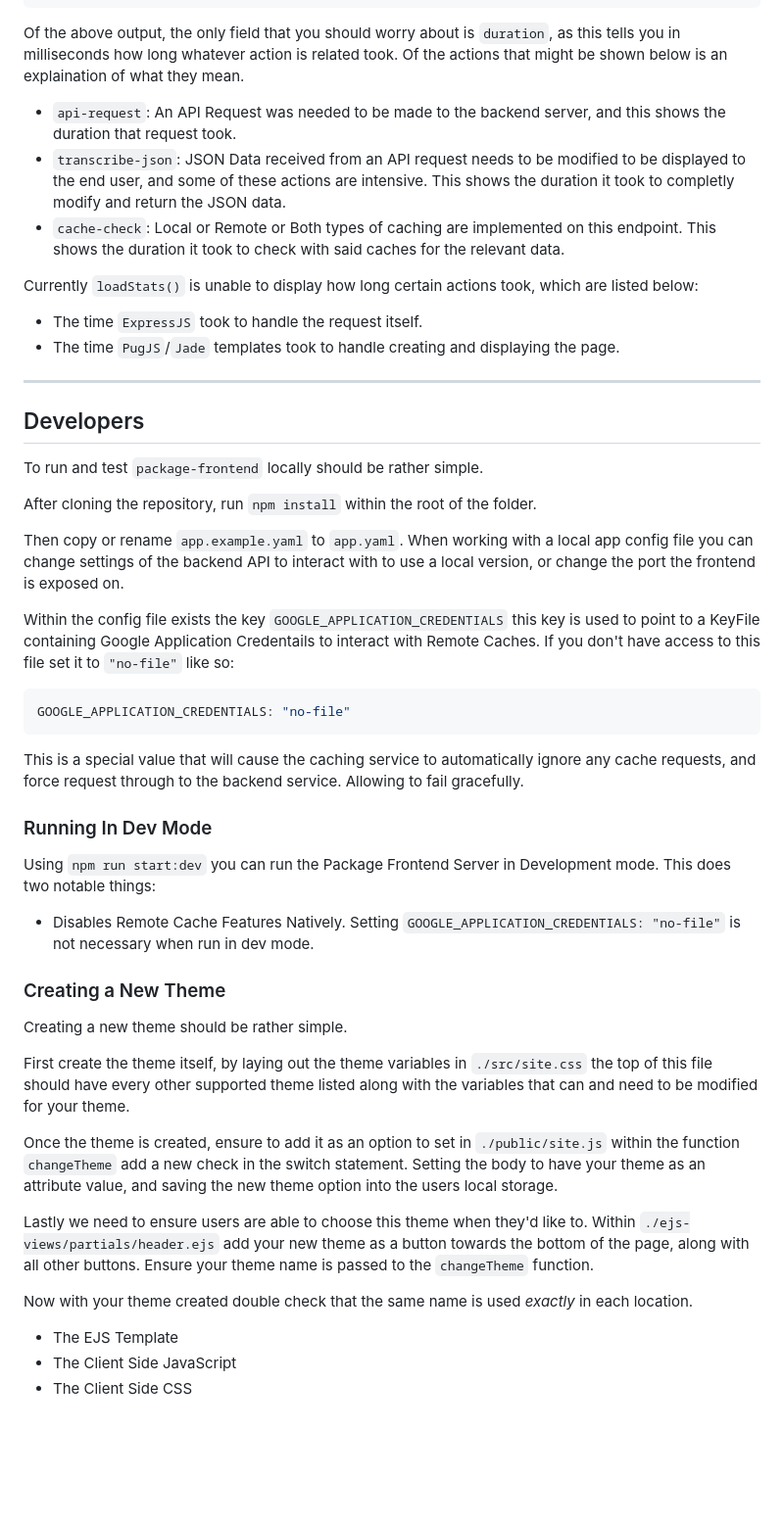
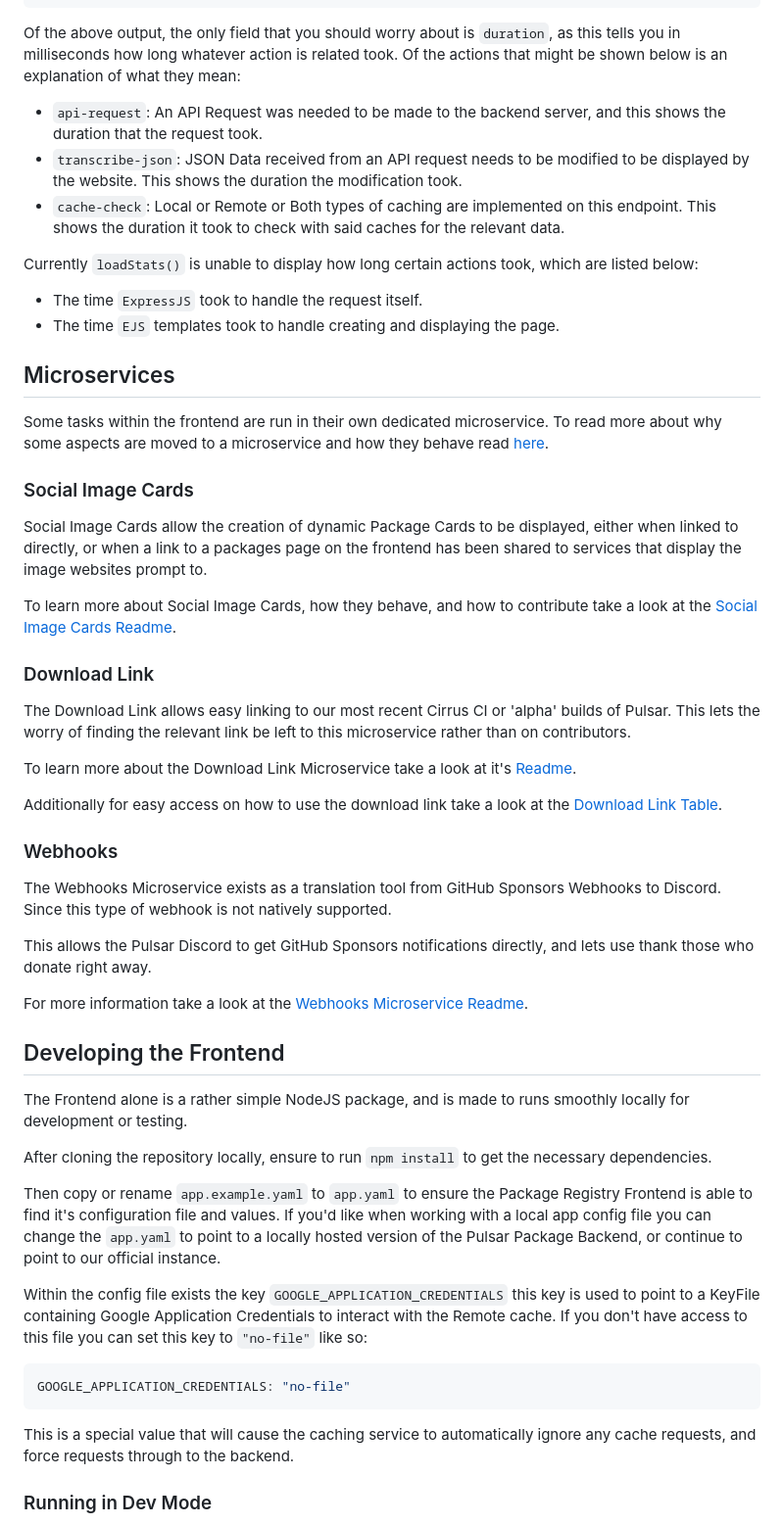
Before and after one commit to pulsar-edit/package-frontend, a Markdown page: README.md, the part around one of its changes. Shown at 98% size. Drawn GitHub-style; blank space fills up the shorter version.

Commit message:
Rewrite repo README.md

````diff
--- a/README.md
+++ b/README.md
@@ -46,52 +71,56 @@ This will output similar to the following:
 }
 ```
 
-Of the above output, the only field that you should worry about is `duration`, as this tells you in milliseconds how long whatever action is related took. Of the actions that might be shown below is an explaination of what they mean.
-
-* `api-request`: An API Request was needed to be made to the backend server, and this shows the duration that request took.
-* `transcribe-json`: JSON Data received from an API request needs to be modified to be displayed to the end user, and some of these actions are intensive. This shows the duration it took to completly modify and return the JSON data.
-* `cache-check`: Local or Remote or Both types of caching are implemented on this endpoint. This shows the duration it took to check with said caches for the relevant data.
+Of the above output, the only field that you should worry about is `duration`, as this tells you in milliseconds how long whatever action is related took. Of the actions that might be shown below is an explanation of what they mean:
+  * `api-request`: An API Request was needed to be made to the backend server, and this shows the duration that the request took.
+  * `transcribe-json`: JSON Data received from an API request needs to be modified to be displayed by the website. This shows the duration the modification took.
+  * `cache-check`: Local or Remote or Both types of caching are implemented on this endpoint. This shows the duration it took to check with said caches for the relevant data.
 
 Currently `loadStats()` is unable to display how long certain actions took, which are listed below:
+  * The time `ExpressJS` took to handle the request itself.
+  * The time `EJS` templates took to handle creating and displaying the page.
 
-* The time `ExpressJS` took to handle the request itself.
-* The time `PugJS`/`Jade` templates took to handle creating and displaying the page.
+## Microservices
 
----
+Some tasks within the frontend are run in their own dedicated microservice. To read more about why some aspects are moved to a microservice and how they behave read [here](./microservices/README.md).
 
-## Developers
+### Social Image Cards
 
-To run and test `package-frontend` locally should be rather simple.
+Social Image Cards allow the creation of dynamic Package Cards to be displayed, either when linked to directly, or when a link to a packages page on the frontend has been shared to services that display the image websites prompt to.
 
-After cloning the repository, run `npm install` within the root of the folder.
+To learn more about Social Image Cards, how they behave, and how to contribute take a look at the [Social Image Cards Readme](./microservices/social-cards/README.md).
 
-Then copy or rename `app.example.yaml` to `app.yaml`. When working with a local app config file you can change settings of the backend API to interact with to use a local version, or change the port the frontend is exposed on.
+### Download Link
 
-Within the config file exists the key `GOOGLE_APPLICATION_CREDENTIALS` this key is used to point to a KeyFile containing Google Application Credentails to interact with Remote Caches. If you don't have access to this file set it to `"no-file"` like so:
+The Download Link allows easy linking to our most recent Cirrus CI or 'alpha' builds of Pulsar. This lets the worry of finding the relevant link be left to this microservice rather than on contributors.
+
+To learn more about the Download Link Microservice take a look at it's [Readme](./microservices/download/README.md).
+
+Additionally for easy access on how to use the download link take a look at the [Download Link Table](/docs/download_links.md).
+
+### Webhooks
+
+The Webhooks Microservice exists as a translation tool from GitHub Sponsors Webhooks to Discord. Since this type of webhook is not natively supported.
+
+This allows the Pulsar Discord to get GitHub Sponsors notifications directly, and lets use thank those who donate right away.
+
+For more information take a look at the [Webhooks Microservice Readme](./microservices/webhooks/README.md).
+
+## Developing the Frontend
+
+The Frontend alone is a rather simple NodeJS package, and is made to runs smoothly locally for development or testing.
+
+After cloning the repository locally, ensure to run `npm install` to get the necessary dependencies.
+
+Then copy or rename `app.example.yaml` to `app.yaml` to ensure the Package Registry Frontend is able to find it's configuration file and values. If you'd like when working with a local app config file you can change the `app.yaml` to point to a locally hosted version of the Pulsar Package Backend, or continue to point to our official instance.
+
+Within the config file exists the key `GOOGLE_APPLICATION_CREDENTIALS` this key is used to point to a KeyFile containing Google Application Credentials to interact with the Remote cache. If you don't have access to this file you can set this key to `"no-file"` like so:
 
 ```yaml
 GOOGLE_APPLICATION_CREDENTIALS: "no-file"
 ```
 
-This is a special value that will cause the caching service to automatically ignore any cache requests, and force request through to the backend service. Allowing to fail gracefully.
+This is a special value that will cause the caching service to automatically ignore any cache requests, and force requests through to the backend.
 
-### Running In Dev Mode
+### Running in Dev Mode
 
-Using `npm run start:dev` you can run the Package Frontend Server in Development mode. This does two notable things:
-  - Disables Remote Cache Features Natively. Setting `GOOGLE_APPLICATION_CREDENTIALS: "no-file"` is not necessary when run in dev mode.
-
-### Creating a New Theme
-
-Creating a new theme should be rather simple.
-
-First create the theme itself, by laying out the theme variables in `./src/site.css` the top of this file should have every other supported theme listed along with the variables that can and need to be modified for your theme.
-
-Once the theme is created, ensure to add it as an option to set in `./public/site.js` within the function `changeTheme` add a new check in the switch statement. Setting the body to have your theme as an attribute value, and saving the new theme option into the users local storage.
-
-Lastly we need to ensure users are able to choose this theme when they'd like to. Within `./ejs-views/partials/header.ejs` add your new theme as a button towards the bottom of the page, along with all other buttons. Ensure your theme name is passed to the `changeTheme` function.
-
-Now with your theme created double check that the same name is used *exactly* in each location.
-  - The EJS Template
-  - The Client Side JavaScript
-  - The Client Side CSS
-
````
Also changed, not shown: other parts of README.md (+41 -36 lines).
